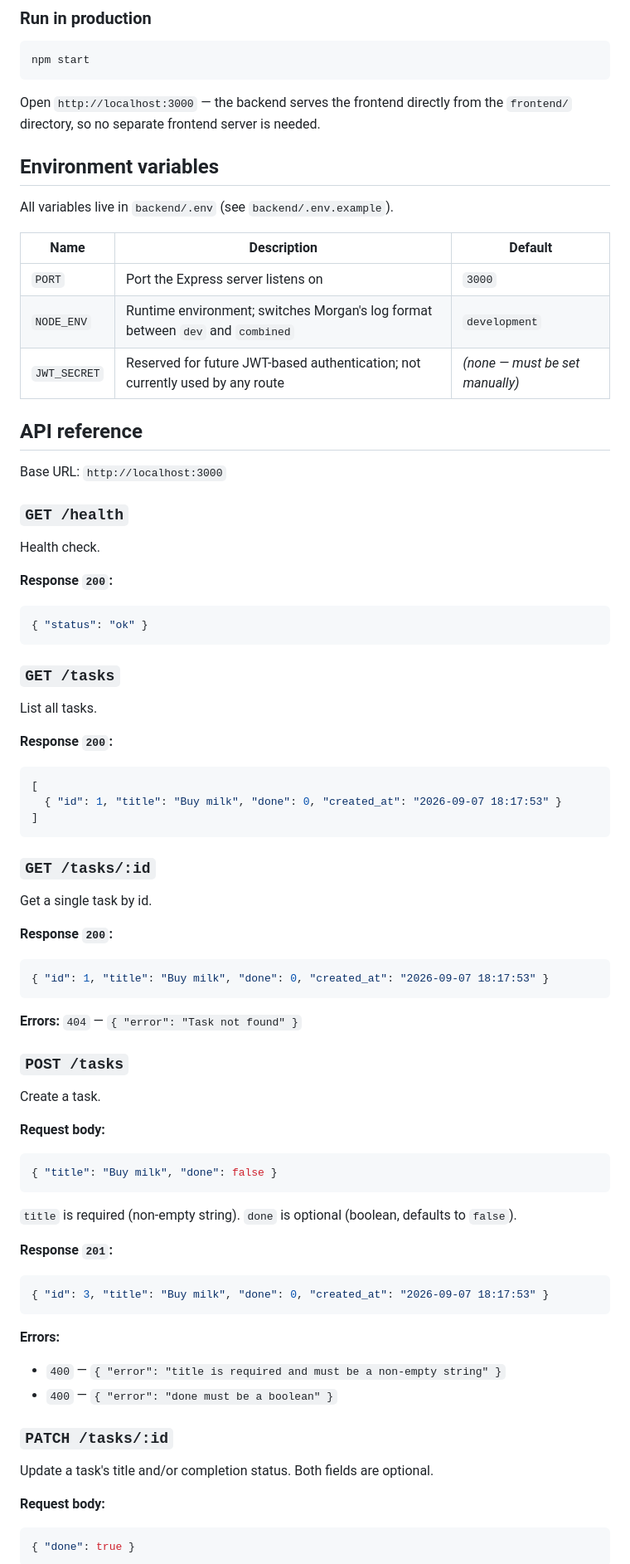
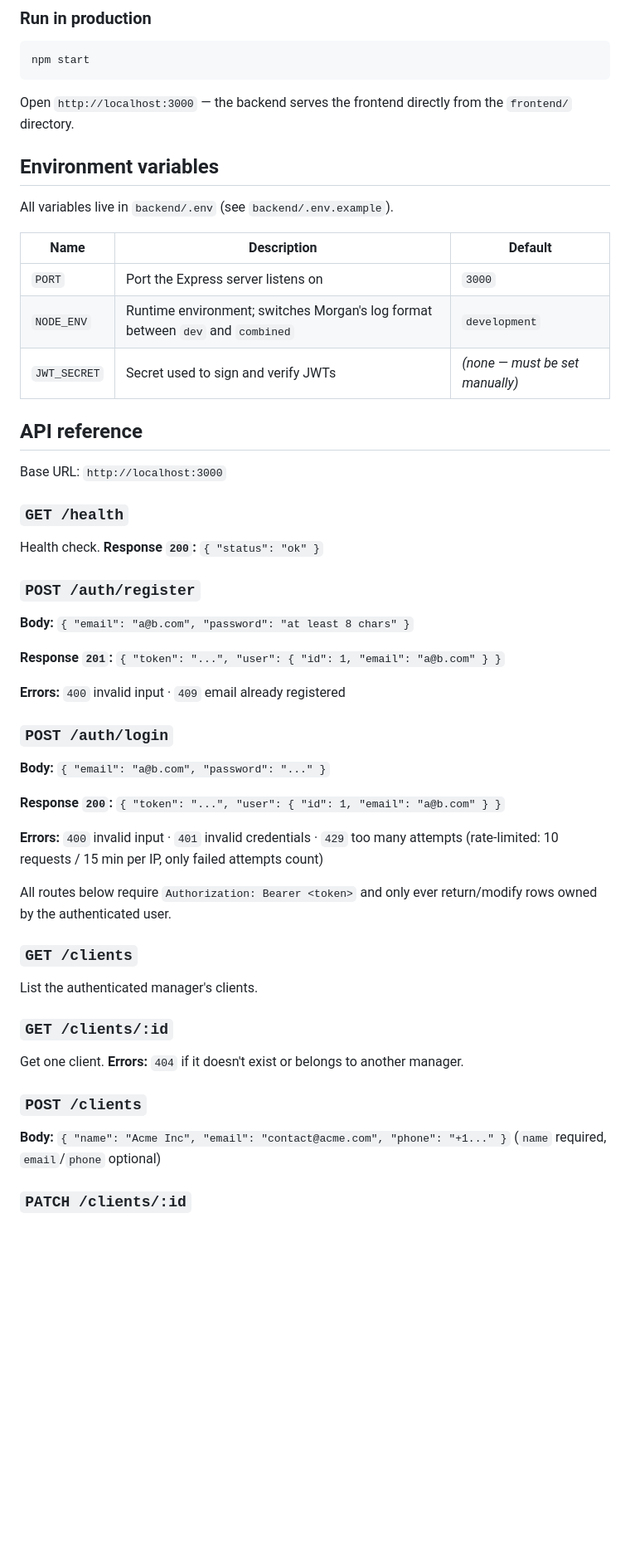
Before and after one commit to anatolilavra-droid/CRM, a Markdown page: README.md, the part around one of its changes. Shown at 83% size. GitHub-like rendering; blank space fills up the shorter version.

````diff
--- a/README.md
+++ b/README.md
@@ -87,7 +93,7 @@ Uses `node --watch` to restart the server automatically on file changes.
 npm start
 ```
 
-Open `http://localhost:3000` — the backend serves the frontend directly from the `frontend/` directory, so no separate frontend server is needed.
+Open `http://localhost:3000` — the backend serves the frontend directly from the `frontend/` directory.
 
 ## Environment variables
 
@@ -97,7 +103,7 @@ All variables live in `backend/.env` (see `backend/.env.example`).
 |---|---|---|
 | `PORT` | Port the Express server listens on | `3000` |
 | `NODE_ENV` | Runtime environment; switches Morgan's log format between `dev` and `combined` | `development` |
-| `JWT_SECRET` | Reserved for future JWT-based authentication; not currently used by any route | *(none — must be set manually)* |
+| `JWT_SECRET` | Secret used to sign and verify JWTs | *(none — must be set manually)* |
 
 ## API reference
 
@@ -105,60 +111,37 @@ Base URL: `http://localhost:3000`
 
 ### `GET /health`
 
-Health check.
+Health check. **Response `200`:** `{ "status": "ok" }`
 
-**Response `200`:**
-```json
-{ "status": "ok" }
-```
+### `POST /auth/register`
 
-### `GET /tasks`
+**Body:** `{ "email": "a@b.com", "password": "at least 8 chars" }`
 
-List all tasks.
+**Response `201`:** `{ "token": "...", "user": { "id": 1, "email": "a@b.com" } }`
 
-**Response `200`:**
-```json
-[
-  { "id": 1, "title": "Buy milk", "done": 0, "created_at": "2026-09-07 18:17:53" }
-]
-```
+**Errors:** `400` invalid input · `409` email already registered
 
-### `GET /tasks/:id`
+### `POST /auth/login`
 
-Get a single task by id.
+**Body:** `{ "email": "a@b.com", "password": "..." }`
 
-**Response `200`:**
-```json
-{ "id": 1, "title": "Buy milk", "done": 0, "created_at": "2026-09-07 18:17:53" }
-```
+**Response `200`:** `{ "token": "...", "user": { "id": 1, "email": "a@b.com" } }`
 
-**Errors:** `404` — `{ "error": "Task not found" }`
+**Errors:** `400` invalid input · `401` invalid credentials · `429` too many attempts (rate-limited: 10 requests / 15 min per IP, only failed attempts count)
 
-### `POST /tasks`
+All routes below require `Authorization: Bearer <token>` and only ever return/modify rows owned by the authenticated user.
 
-Create a task.
+### `GET /clients`
 
-**Request body:**
-```json
-{ "title": "Buy milk", "done": false }
-```
-`title` is required (non-empty string). `done` is optional (boolean, defaults to `false`).
+List the authenticated manager's clients.
 
-**Response `201`:**
-```json
-{ "id": 3, "title": "Buy milk", "done": 0, "created_at": "2026-09-07 18:17:53" }
-```
+### `GET /clients/:id`
 
-**Errors:**
-- `400` — `{ "error": "title is required and must be a non-empty string" }`
-- `400` — `{ "error": "done must be a boolean" }`
+Get one client. **Errors:** `404` if it doesn't exist or belongs to another manager.
 
-### `PATCH /tasks/:id`
+### `POST /clients`
 
-Update a task's title and/or completion status. Both fields are optional.
+**Body:** `{ "name": "Acme Inc", "email": "contact@acme.com", "phone": "+1..." }` (`name` required, `email`/`phone` optional)
 
-**Request body:**
-```json
-{ "done": true }
-```
+### `PATCH /clients/:id`
 
````
Also changed, not shown: other parts of README.md (+100 -57 lines).
